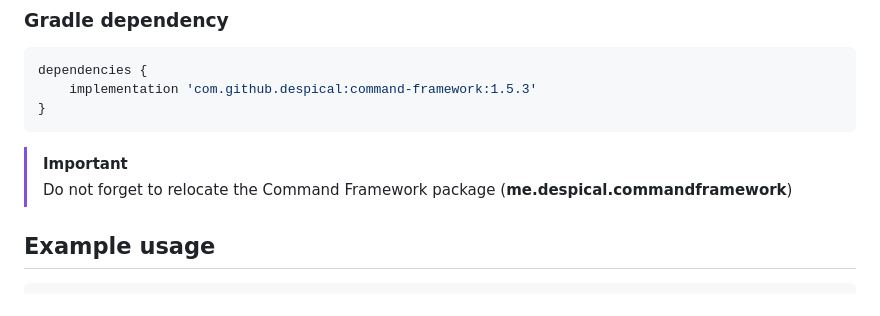
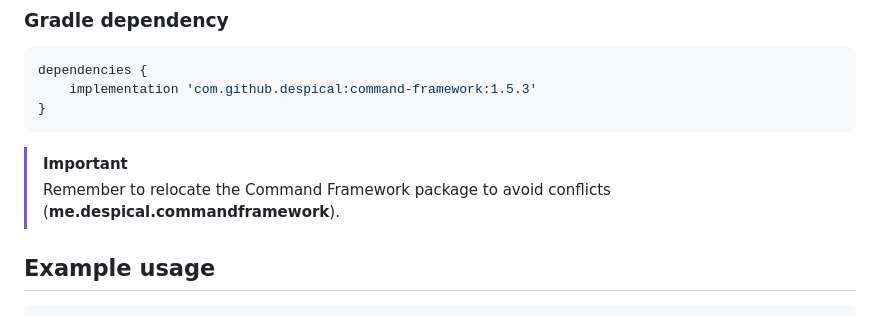
Before and after one commit to Despical/CommandFramework, a Markdown page: .github/README.md, the part around the change. Rendered like a GitHub page.

Commit message:
Update reminder for relocating Command Framework package

````diff
--- a/.github/README.md
+++ b/.github/README.md
@@ -39,7 +39,7 @@ dependencies {
 ```
 
 > [!IMPORTANT]
-> Do not forget to relocate the Command Framework package (**me.despical.commandframework**)
+> Remember to relocate the Command Framework package to avoid conflicts (**me.despical.commandframework**).
 
 ## Example usage
 
````
